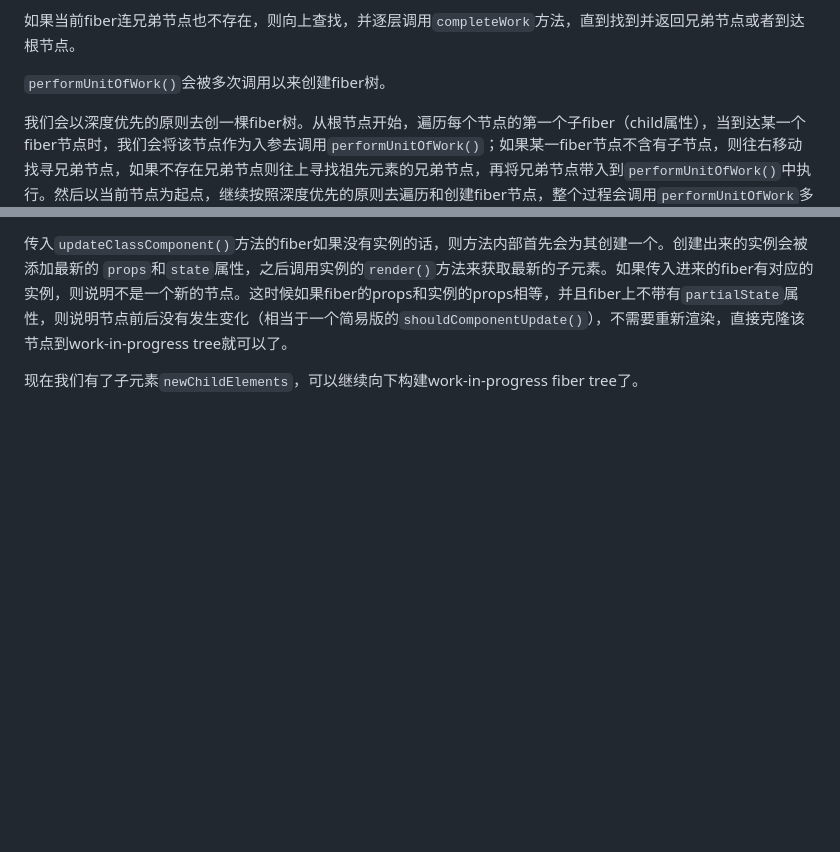
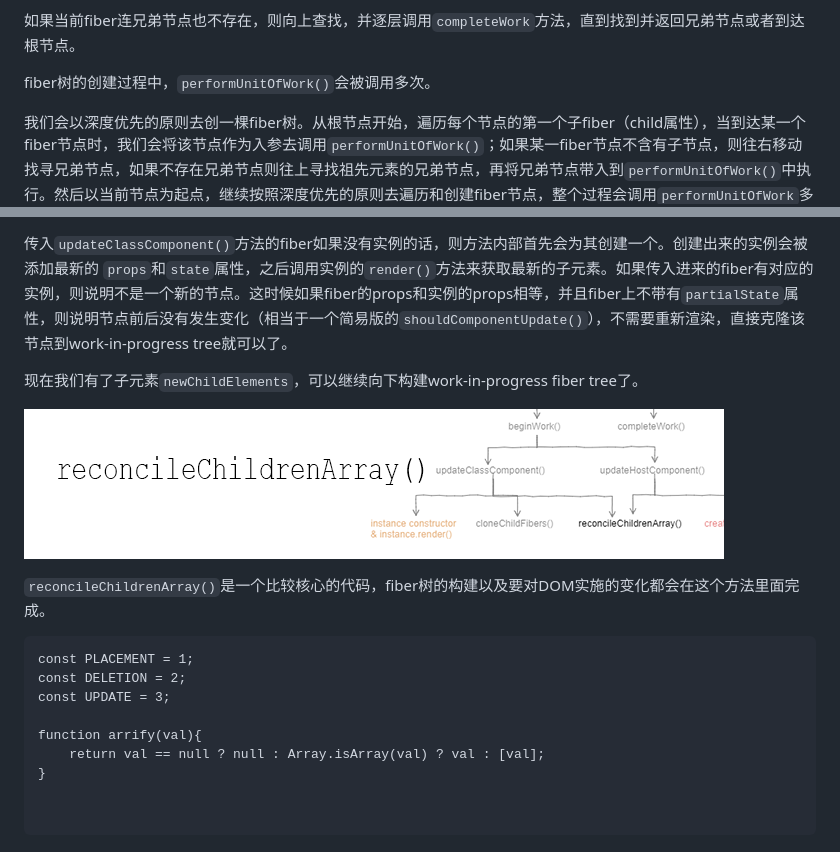
Before and after one commit to xusanduo08/Didact, a Markdown page: Incremental reconciliation.md, 2 parts joined by grey strips. GitHub-like rendering; pictures changed too: img/201812062154.png (added); blank space fills up the shorter version.

Commit message:
reconcileChildrenArray

````diff
--- a/Incremental reconciliation.md
+++ b/Incremental reconciliation.md
@@ -300,7 +300,7 @@ function performUnitOfWork(wipFiber){
 
 如果当前fiber连兄弟节点也不存在，则向上查找，并逐层调用`completeWork`方法，直到找到并返回兄弟节点或者到达根节点。
 
-`performUnitOfWork()`会被多次调用以来创建fiber树。
+fiber树的创建过程中，`performUnitOfWork()`会被调用多次。
 
 我们会以深度优先的原则去创一棵fiber树。从根节点开始，遍历每个节点的第一个子fiber（child属性），当到达某一个fiber节点时，我们会将该节点作为入参去调用`performUnitOfWork()`；如果某一fiber节点不含有子节点，则往右移动找寻兄弟节点，如果不存在兄弟节点则往上寻找祖先元素的兄弟节点，再将兄弟节点带入到`performUnitOfWork()`中执行。然后以当前节点为起点，继续按照深度优先的原则去遍历和创建fiber节点，整个过程会调用`performUnitOfWork`多次，直到整棵树创建完毕。（可以在这里[fiber-debugger](https://fiber-debugger.surge.sh/)查看更生动的描述）
 
@@ -354,3 +354,19 @@ function updateClassComponent(wipFiber){
 传入`updateClassComponent()`方法的fiber如果没有实例的话，则方法内部首先会为其创建一个。创建出来的实例会被添加最新的 `props`和`state`属性，之后调用实例的`render()`方法来获取最新的子元素。如果传入进来的fiber有对应的实例，则说明不是一个新的节点。这时候如果fiber的props和实例的props相等，并且fiber上不带有`partialState`属性，则说明节点前后没有发生变化（相当于一个简易版的`shouldComponentUpdate()`），不需要重新渲染，直接克隆该节点到work-in-progress tree就可以了。
 
 现在我们有了子元素`newChildElements`，可以继续向下构建work-in-progress fiber tree了。
+
+![reconcileChildrenArray()](./img/201812062154.png)
+
+`reconcileChildrenArray()`是一个比较核心的代码，fiber树的构建以及要对DOM实施的变化都会在这个方法里面完成。
+
+```
+const PLACEMENT = 1;
+const DELETION = 2;
+const UPDATE = 3;
+
+function arrify(val){
+    return val == null ? null : Array.isArray(val) ? val : [val];
+}
+
+
+```
````
